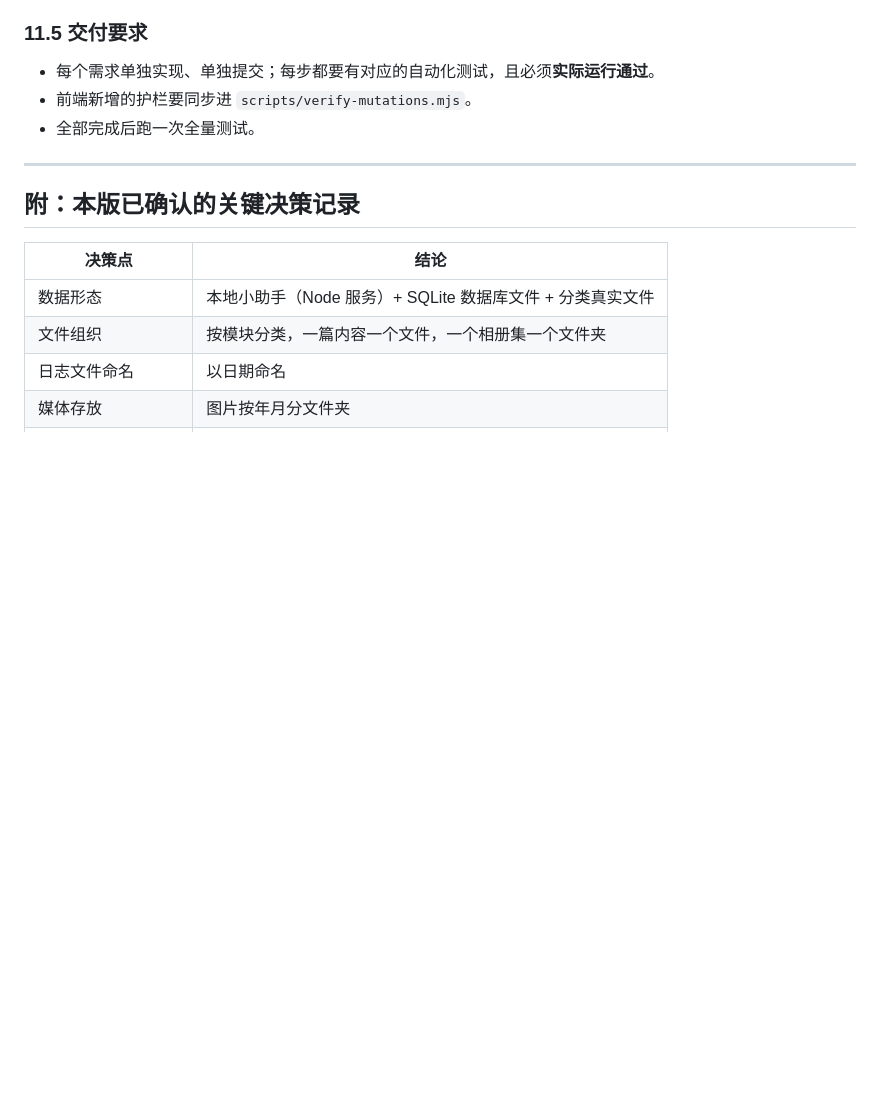
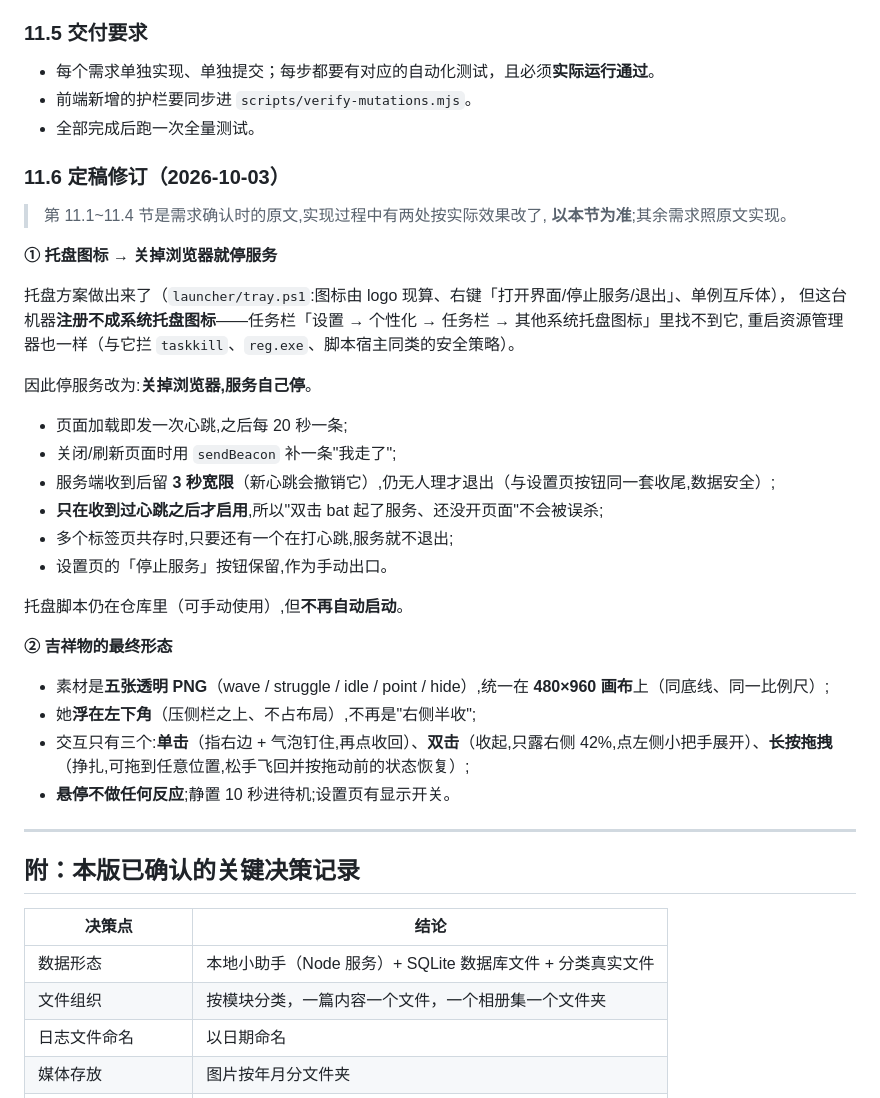
Before and after one commit to Mapleisle123/Dusk-box, a Markdown page: PRD.md, the part around the change. GitHub-like rendering; blank space fills up the shorter version.

```diff
--- a/PRD.md
+++ b/PRD.md
@@ -519,6 +519,35 @@ D:\DuskBox\
 - 前端新增的护栏要同步进 `scripts/verify-mutations.mjs`。
 - 全部完成后跑一次全量测试。
 
+### 11.6 定稿修订（2026-10-03）
+
+> 第 11.1~11.4 节是需求确认时的原文,实现过程中有两处按实际效果改了,
+> **以本节为准**;其余需求照原文实现。
+
+**① 托盘图标 → 关掉浏览器就停服务**
+
+托盘方案做出来了（`launcher/tray.ps1`:图标由 logo 现算、右键「打开界面/停止服务/退出」、单例互斥体），
+但这台机器**注册不成系统托盘图标**——任务栏「设置 → 个性化 → 任务栏 → 其他系统托盘图标」里找不到它,
+重启资源管理器也一样（与它拦 `taskkill`、`reg.exe`、脚本宿主同类的安全策略）。
+
+因此停服务改为:**关掉浏览器,服务自己停**。
+
+- 页面加载即发一次心跳,之后每 20 秒一条;
+- 关闭/刷新页面时用 `sendBeacon` 补一条"我走了";
+- 服务端收到后留 **3 秒宽限**（新心跳会撤销它）,仍无人理才退出（与设置页按钮同一套收尾,数据安全）;
+- **只在收到过心跳之后才启用**,所以"双击 bat 起了服务、还没开页面"不会被误杀;
+- 多个标签页共存时,只要还有一个在打心跳,服务就不退出;
+- 设置页的「停止服务」按钮保留,作为手动出口。
+
+托盘脚本仍在仓库里（可手动使用）,但**不再自动启动**。
+
+**② 吉祥物的最终形态**
+
+- 素材是**五张透明 PNG**（wave / struggle / idle / point / hide）,统一在 **480×960 画布**上（同底线、同一比例尺）;
+- 她**浮在左下角**（压侧栏之上、不占布局）,不再是"右侧半收";
+- 交互只有三个:**单击**（指右边 + 气泡钉住,再点收回）、**双击**（收起,只露右侧 42%,点左侧小把手展开）、**长按拖拽**（挣扎,可拖到任意位置,松手飞回并按拖动前的状态恢复）;
+- **悬停不做任何反应**;静置 10 秒进待机;设置页有显示开关。
+
 ---
 
 ## 附：本版已确认的关键决策记录
```
Also changed, not shown: README.md (+46 -0 lines).
